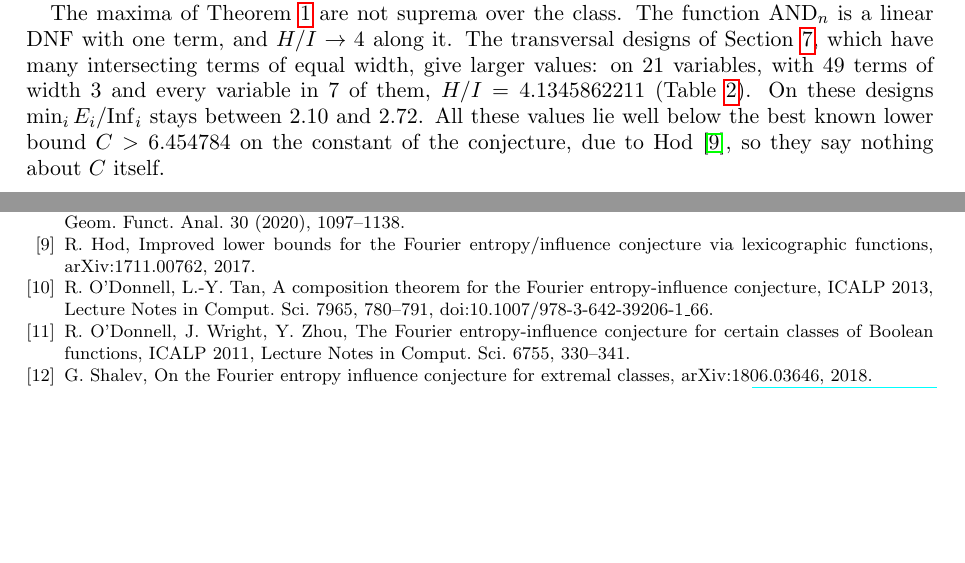
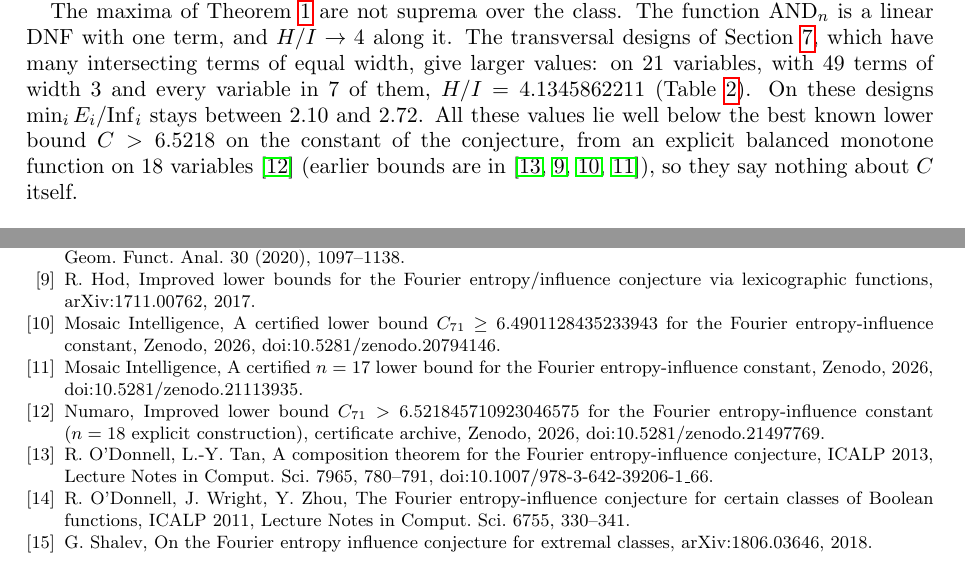
Before and after one commit to yspennstate/fei-linear-dnf-census, a LaTeX paper (main.tex): two parts of pages 2 and 9 of 10, joined at a grey line, cut so that both start at the same text, the shorter picture padded with empty space. Compiled offline with pdfLaTeX.

Commit message:
cite the current lower bounds

```diff
--- a/main.tex
+++ b/main.tex
@@ -104,8 +104,9 @@ The maxima of Theorem~\ref{thm:census} are not suprema over the class. The funct
 with one term, and $H/I\to4$ along it. The transversal designs of Section~\ref{sec:td}, which have many intersecting
 terms of equal width, give larger values: on $21$ variables, with $49$ terms of width $3$ and every variable in $7$ of
 them, $H/I=4.1345862211$ (Table~\ref{tab:td}). On these designs $\min_iE_i/\Inf_i$ stays between $2.10$ and $2.72$.
-All these values lie well below the best known lower bound $C>6.454784$ on the constant of the conjecture, due to
-Hod~\cite{Hod}, so they say nothing about $C$ itself.
+All these values lie well below the best known lower bound $C>6.5218$ on the constant of the conjecture, from an
+explicit balanced monotone function on $18$ variables~\cite{Num26} (earlier bounds are
+in~\cite{OT13,Hod,MI26a,MI26b}), so they say nothing about $C$ itself.
 
 \subsection{Certificates and an obstruction}
 For a variable $j$ put $\lambda_j=\sum_{t\ni j}2^{-(|t|-1)}$, the sum over the terms through $j$; we call it the
@@ -513,6 +514,9 @@ Cambridge Philos. Soc. 56 (1960), 13--20.
 Fourier-entropy conjecture?, Geom. Funct. Anal. 30 (2020), 1097--1138.
 \bibitem{Hod} R.~Hod, Improved lower bounds for the Fourier entropy/influence conjecture via lexicographic functions,
 arXiv:1711.00762, 2017.
+\bibitem{MI26a} Mosaic Intelligence, A certified lower bound $C_{71}\ge 6.4901128435233943$ for the Fourier entropy-influence constant, Zenodo, 2026, doi:10.5281/zenodo.20794146.
+\bibitem{MI26b} Mosaic Intelligence, A certified $n=17$ lower bound for the Fourier entropy-influence constant, Zenodo, 2026, doi:10.5281/zenodo.21113935.
+\bibitem{Num26} Numaro, Improved lower bound $C_{71}>6.521845710923046575$ for the Fourier entropy-influence constant ($n=18$ explicit construction), certificate archive, Zenodo, 2026, doi:10.5281/zenodo.21497769.
 \bibitem{OT13} R.~O'Donnell, L.-Y.~Tan, A composition theorem for the Fourier entropy-influence conjecture, ICALP 2013,
 Lecture Notes in Comput. Sci. 7965, 780--791, doi:10.1007/978-3-642-39206-1\_66.
 \bibitem{OWZ} R.~O'Donnell, J.~Wright, Y.~Zhou, The Fourier entropy-influence conjecture for certain classes of
```
Also changed, not shown: main.pdf.
